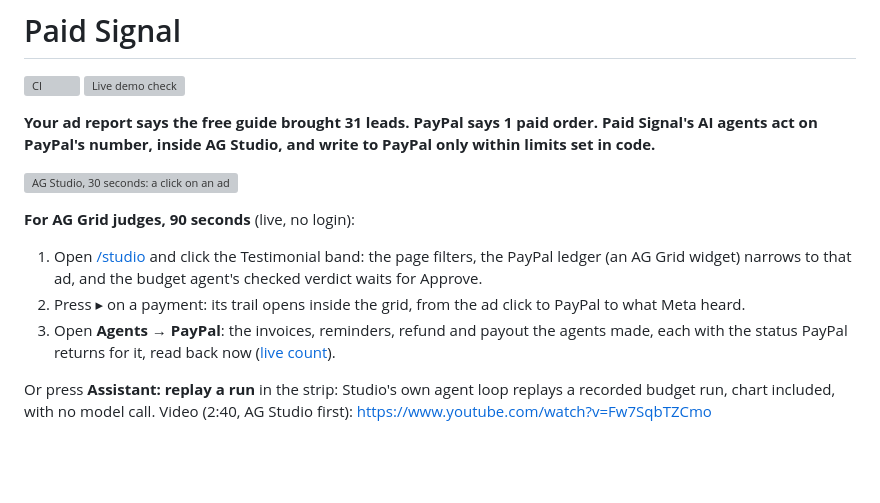
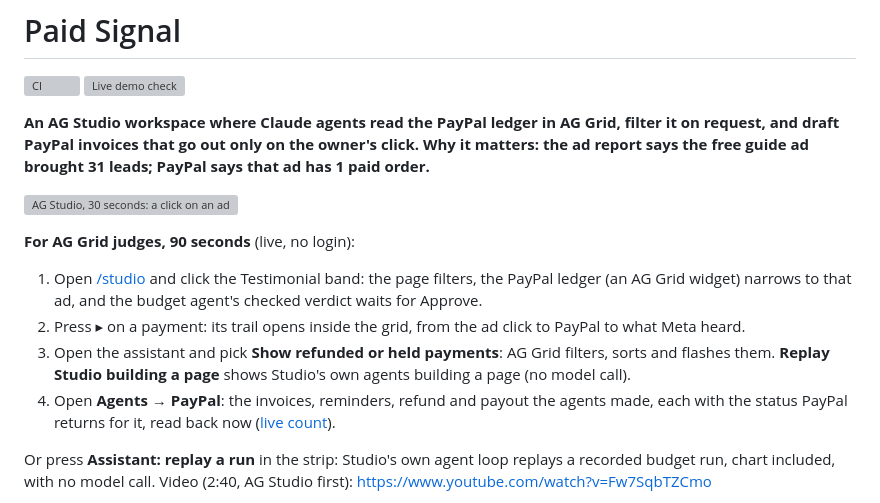
Before and after one commit to longtt-marketing/paid-signal, a Markdown page: README.md, the part around the change. Rendered like a GitHub page; blank space fills up the shorter version; grey boxes are pictures that could not be loaded.

Commit message:
Story opens on the AG Grid workspace with an API table; replay stop fix; approve twice blocked (tested); screenshots

```diff
--- a/README.md
+++ b/README.md
@@ -2,14 +2,15 @@
 
 [![CI](https://github.com/longtt-marketing/paid-signal/actions/workflows/ci.yml/badge.svg)](https://github.com/longtt-marketing/paid-signal/actions/workflows/ci.yml) [![Live demo check](https://github.com/longtt-marketing/paid-signal/actions/workflows/live-demo.yml/badge.svg)](https://github.com/longtt-marketing/paid-signal/actions/workflows/live-demo.yml)
 
-**Your ad report says the free guide brought 31 leads. PayPal says 1 paid order. Paid Signal's AI agents act on PayPal's number, inside AG Studio, and write to PayPal only within limits set in code.**
+**An AG Studio workspace where Claude agents read the PayPal ledger in AG Grid, filter it on request, and draft PayPal invoices that go out only on the owner's click. Why it matters: the ad report says the free guide ad brought 31 leads; PayPal says that ad has 1 paid order.**
 
 ![AG Studio, 30 seconds: a click on an ad filters the page; the PayPal ledger (AG Grid) narrows to it; a payment opens its trail; the owner decides in the cell](docs/img/studio-tour.gif)
 
 **For AG Grid judges, 90 seconds** (live, no login):
 1. Open [/studio](https://paid-signal.thelongmarketing.workers.dev/studio) and click the Testimonial band: the page filters, the PayPal ledger (an AG Grid widget) narrows to that ad, and the budget agent's checked verdict waits for Approve.
 2. Press ▸ on a payment: its trail opens inside the grid, from the ad click to PayPal to what Meta heard.
-3. Open **Agents → PayPal**: the invoices, reminders, refund and payout the agents made, each with the status PayPal returns for it, read back now ([live count](https://paid-signal.thelongmarketing.workers.dev/api/agent-actions)).
+3. Open the assistant and pick **Show refunded or held payments**: AG Grid filters, sorts and flashes them. **Replay Studio building a page** shows Studio's own agents building a page (no model call).
+4. Open **Agents → PayPal**: the invoices, reminders, refund and payout the agents made, each with the status PayPal returns for it, read back now ([live count](https://paid-signal.thelongmarketing.workers.dev/api/agent-actions)).
 
 Or press **Assistant: replay a run** in the strip: Studio's own agent loop replays a recorded budget run, chart included, with no model call. Video (2:40, AG Studio first): https://www.youtube.com/watch?v=Fw7SqbTZCmo
 
```
Also changed, not shown: SUBMISSION.md (+34 -23 lines), docs/devpost-story.md (+34 -23 lines), docs/img/studio-assistant-ledger.png (added), docs/img/studio-page-build.png (added), 10 other files.
